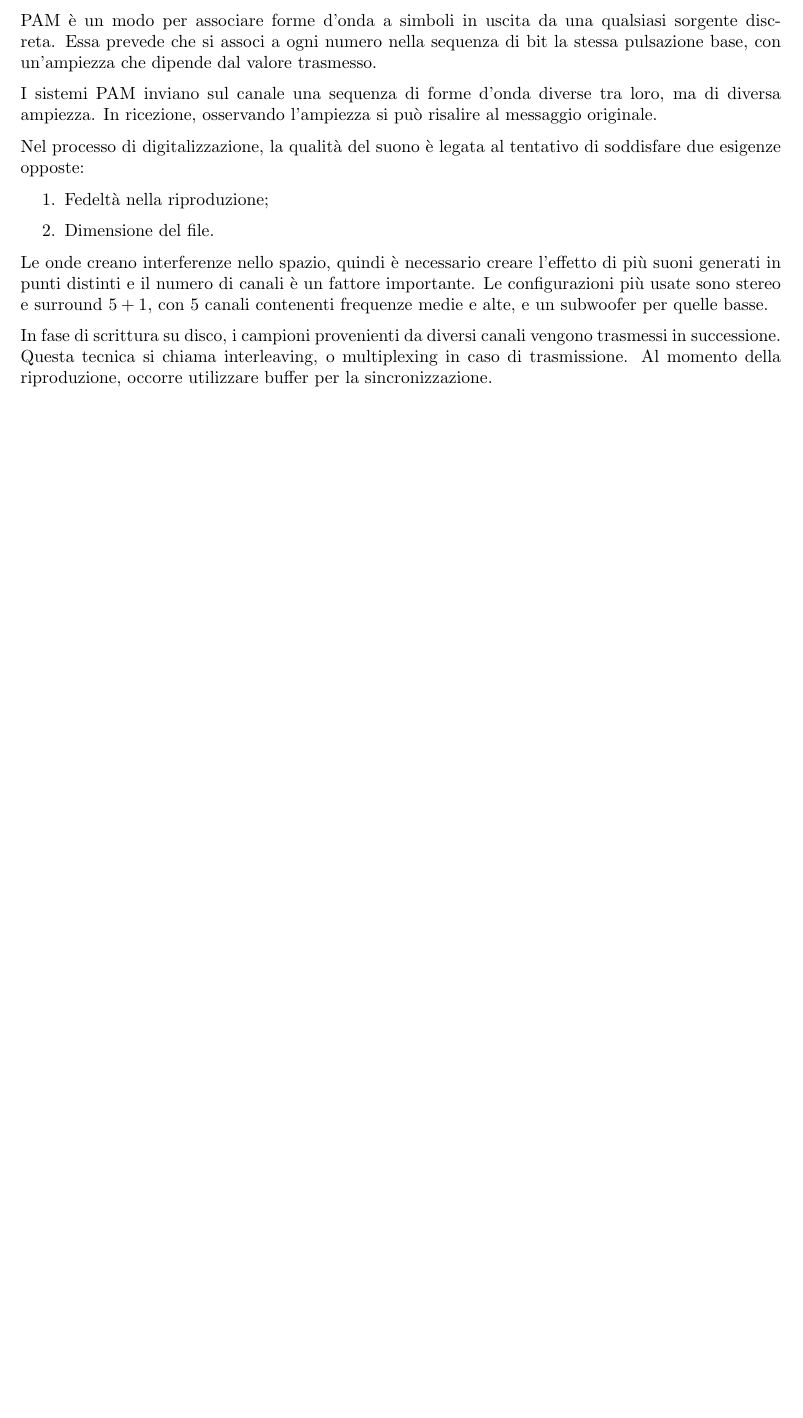
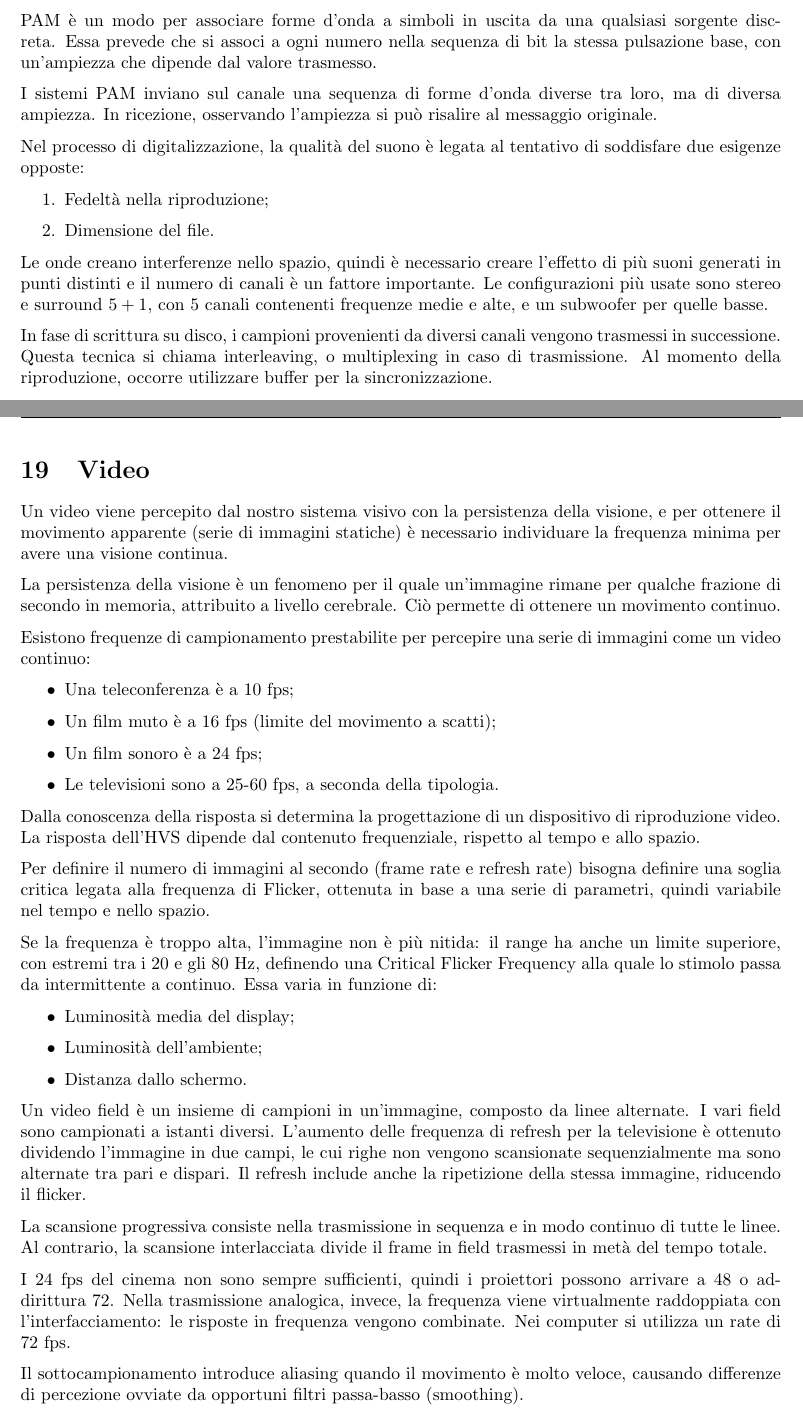
Before and after one commit to ila/class-notes, a LaTeX document (Trattamento e Codifica di Dati Multimediali/Trattamento e Codifica di Dati Multimediali.tex, which reads Trattamento e Codifica di Dati Multimediali/Lezioni/Lezione12.tex): part of page 51 of 51 before the commit and two parts of pages 51 and 52 of 53 after it, the two joined at a grey line, cut so that both start at the same text, the shorter picture padded with empty space. Compiled offline with pdfLaTeX.

Commit message:
tcdm aggiunta nuova lezione, da finire

```diff
--- /dev/null
+++ b/Trattamento e Codifica di Dati Multimediali/Lezioni/Lezione12.tex
@@ -0,0 +1,31 @@
+\section{Video}
+Un video viene percepito dal nostro sistema visivo con la persistenza della visione, e per ottenere il movimento apparente (serie di immagini statiche) è necessario individuare la frequenza minima per avere una visione continua.
+
+La persistenza della visione è un fenomeno per il quale un'immagine rimane per qualche frazione di secondo in memoria, attribuito a livello cerebrale. Ciò permette di ottenere un movimento continuo.
+
+Esistono frequenze di campionamento prestabilite per percepire una serie di immagini come un video continuo:
+\begin{itemize}
+	\item Una teleconferenza è a 10 fps;
+	\item Un film muto è a 16 fps (limite del movimento a scatti);
+	\item Un film sonoro è a 24 fps;
+	\item Le televisioni sono a 25-60 fps, a seconda della tipologia.
+\end{itemize}
+
+Dalla conoscenza della risposta si determina la progettazione di un dispositivo di riproduzione video. La risposta dell'HVS dipende dal contenuto frequenziale, rispetto al tempo e allo spazio.
+
+Per definire il numero di immagini al secondo (frame rate e refresh rate) bisogna definire una soglia critica legata alla frequenza di Flicker, ottenuta in base a una serie di parametri, quindi variabile nel tempo e nello spazio.
+
+Se la frequenza è troppo alta, l'immagine non è più nitida: il range ha anche un limite superiore, con estremi tra i 20 e gli 80 Hz, definendo una Critical Flicker Frequency alla quale lo stimolo passa da intermittente a continuo. Essa varia in funzione di:
+\begin{itemize}
+	\item Luminosità media del display;
+	\item Luminosità dell'ambiente;
+	\item Distanza dallo schermo.
+\end{itemize}
+
+Un video field è un insieme di campioni in un'immagine, composto da linee alternate. I vari field sono campionati a istanti diversi. L'aumento delle frequenza di refresh per la televisione è ottenuto dividendo l'immagine in due campi, le cui righe non vengono scansionate sequenzialmente ma sono alternate tra pari e dispari. Il refresh include anche la ripetizione della stessa immagine, riducendo il flicker.
+
+La scansione progressiva consiste nella trasmissione in sequenza e in modo continuo di tutte le linee. Al contrario, la scansione interlacciata divide il frame in field trasmessi in metà del tempo totale.
+
+I 24 fps del cinema non sono sempre sufficienti, quindi i proiettori possono arrivare a 48 o addirittura 72. Nella trasmissione analogica, invece, la frequenza viene virtualmente raddoppiata con l'interfacciamento: le risposte in frequenza vengono combinate. Nei computer si utilizza un rate di 72 fps.
+
+Il sottocampionamento introduce aliasing quando il movimento è molto veloce, causando differenze di percezione ovviate da opportuni filtri passa-basso (smoothing).
```
Also changed, not shown: Trattamento e Codifica di Dati Multimediali/Trattamento e Codifica di Dati Multimediali.tex (+1 -0 lines), Trattamento e Codifica di Dati Multimediali/Trattamento e Codifica di Dati Multimediali.pdf, Trattamento e Codifica di Dati Multimediali/Lezioni/Lezione12.tex (38 more changed lines).
